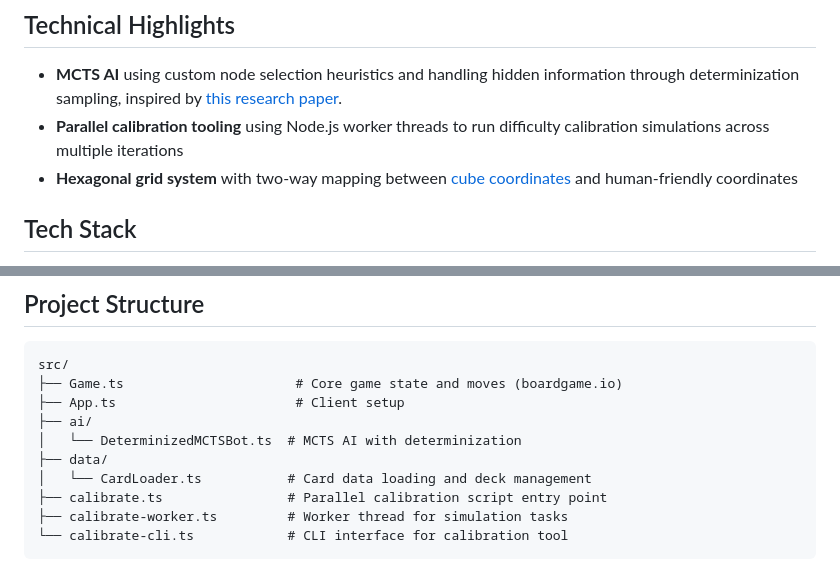
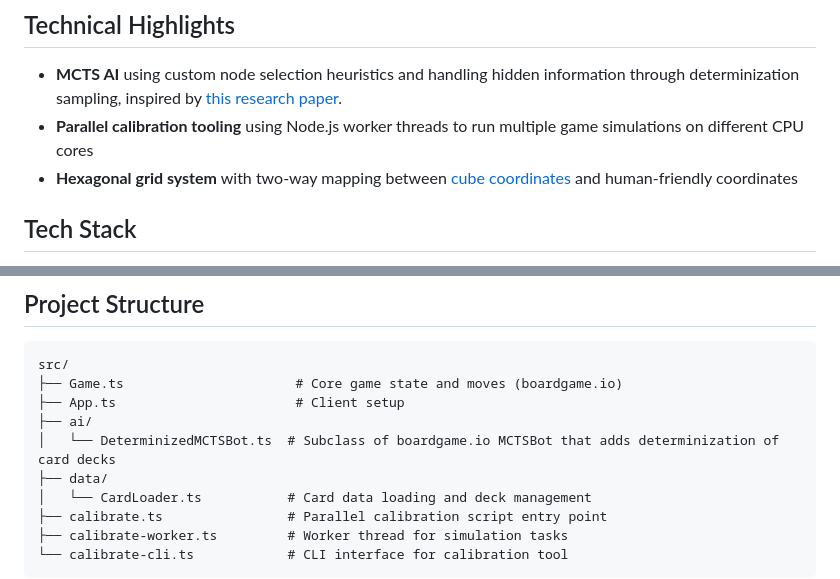
Before and after one commit to tobynorth/litv, a Markdown page: README.md, 2 parts joined by grey strips. GitHub-like rendering.

Commit message:
Make a few tweaks to readme

```diff
--- a/README.md
+++ b/README.md
@@ -18,7 +17,7 @@ Further down the road, another major potential improvement is creating a GUI to
 ## Technical Highlights
 
 - **MCTS AI** using custom node selection heuristics and handling hidden information through determinization sampling, inspired by [this research paper](https://studenttheses.uu.nl/bitstream/handle/20.500.12932/37736/Thesis_draft.pdf).
-- **Parallel calibration tooling** using Node.js worker threads to run difficulty calibration simulations across multiple iterations
+- **Parallel calibration tooling** using Node.js worker threads to run multiple game simulations on different CPU cores
 - **Hexagonal grid system** with two-way mapping between [cube coordinates](https://www.redblobgames.com/grids/hexagons/#coordinates-cube) and human-friendly coordinates
 
 ## Tech Stack
@@ -56,7 +55,7 @@ src/
 ├── Game.ts                      # Core game state and moves (boardgame.io)
 ├── App.ts                       # Client setup
 ├── ai/
-│   └── DeterminizedMCTSBot.ts  # MCTS AI with determinization
+│   └── DeterminizedMCTSBot.ts  # Subclass of boardgame.io MCTSBot that adds determinization of card decks
 ├── data/
 │   └── CardLoader.ts           # Card data loading and deck management
 ├── calibrate.ts                # Parallel calibration script entry point
```
Also changed, not shown: other parts of README.md (+1 -2 lines).
